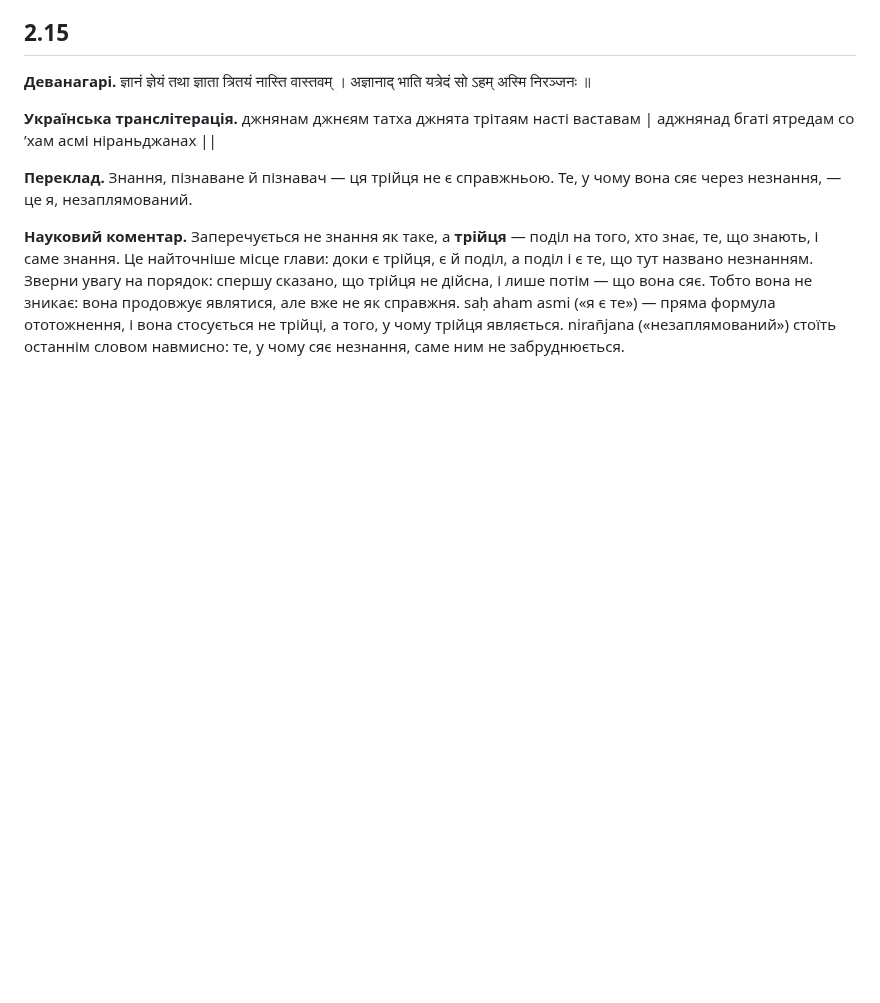
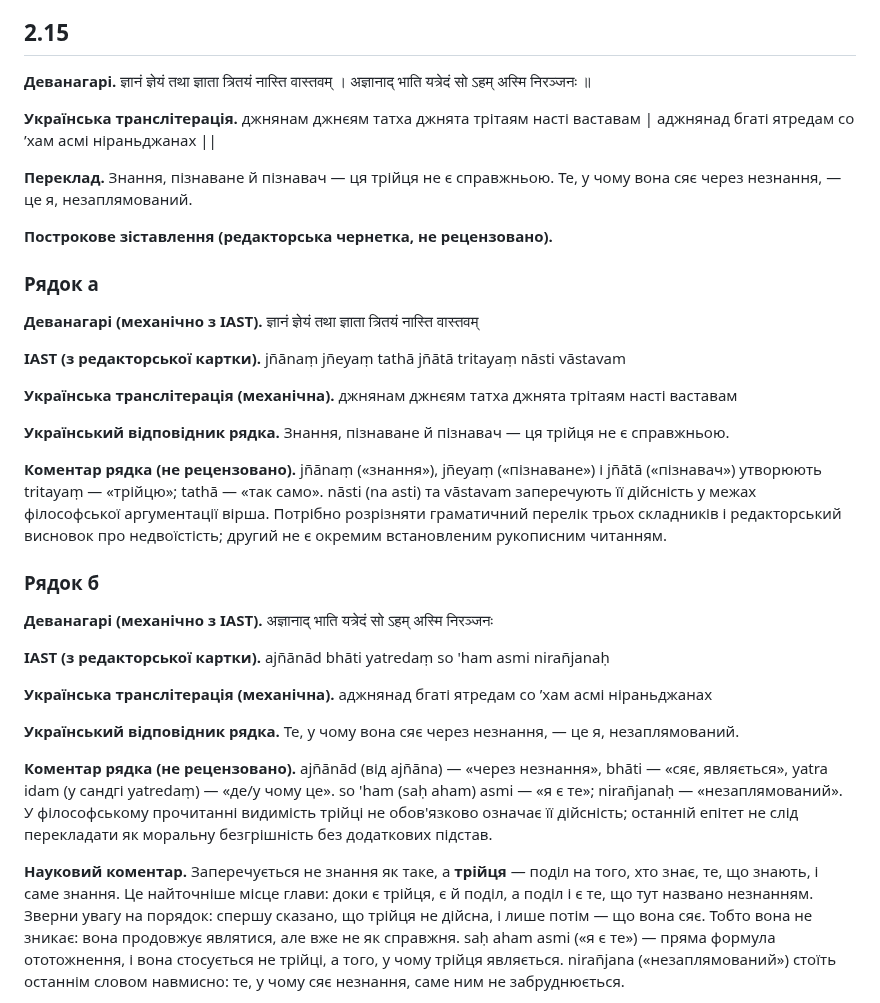
Before and after one commit to juv4uk/ukrainian-books, a Markdown page: books/ashtavakra-gita/rozdil-2-naukove.md, the part around one of its changes. Drawn GitHub-style; blank space fills up the shorter version.

```diff
--- a/books/ashtavakra-gita/rozdil-2-naukove.md
+++ b/books/ashtavakra-gita/rozdil-2-naukove.md
@@ -416,6 +442,32 @@
 **Українська транслітерація.** джнянам джнєям татха джнята трітаям насті ваставам | аджнянад бгаті ятредам со ’хам асмі ніраньджанах ||
 
 **Переклад.** Знання, пізнаване й пізнавач — ця трійця не є справжньою. Те, у чому вона сяє через незнання, — це я, незаплямований.
+
+**Построкове зіставлення (редакторська чернетка, не рецензовано).**
+
+### Рядок а
+
+**Деванагарі (механічно з IAST).** ज्ञानं ज्ञेयं तथा ज्ञाता त्रितयं नास्ति वास्तवम्
+
+**IAST (з редакторської картки).** jñānaṃ jñeyaṃ tathā jñātā tritayaṃ nāsti vāstavam
+
+**Українська транслітерація (механічна).** джнянам джнєям татха джнята трітаям насті ваставам
+
+**Український відповідник рядка.** Знання, пізнаване й пізнавач — ця трійця не є справжньою.
+
+**Коментар рядка (не рецензовано).** jñānaṃ («знання»), jñeyaṃ («пізнаване») і jñātā («пізнавач») утворюють tritayaṃ — «трійцю»; tathā — «так само». nāsti (na asti) та vāstavam заперечують її дійсність у межах філософської аргументації вірша. Потрібно розрізняти граматичний перелік трьох складників і редакторський висновок про недвоїстість; другий не є окремим встановленим рукописним читанням.
+
+### Рядок б
+
+**Деванагарі (механічно з IAST).** अज्ञानाद् भाति यत्रेदं सो ऽहम् अस्मि निरञ्जनः
+
+**IAST (з редакторської картки).** ajñānād bhāti yatredaṃ so 'ham asmi nirañjanaḥ
+
+**Українська транслітерація (механічна).** аджнянад бгаті ятредам со ’хам асмі ніраньджанах
+
+**Український відповідник рядка.** Те, у чому вона сяє через незнання, — це я, незаплямований.
+
+**Коментар рядка (не рецензовано).** ajñānād (від ajñāna) — «через незнання», bhāti — «сяє, являється», yatra idam (у сандгі yatredaṃ) — «де/у чому це». so 'ham (saḥ aham) asmi — «я є те»; nirañjanaḥ — «незаплямований». У філософському прочитанні видимість трійці не обов'язково означає її дійсність; останній епітет не слід перекладати як моральну безгрішність без додаткових підстав.
 
 **Науковий коментар.** Заперечується не знання як таке, а **трійця** — поділ на того, хто знає, те, що знають, і саме знання. Це найточніше місце глави: доки є трійця, є й поділ, а поділ і є те, що тут названо незнанням. Зверни увагу на порядок: спершу сказано, що трійця не дійсна, і лише потім — що вона сяє. Тобто вона не зникає: вона продовжує являтися, але вже не як справжня. saḥ aham asmi («я є те») — пряма формула ототожнення, і вона стосується не трійці, а того, у чому трійця являється. nirañjana («незаплямований») стоїть останнім словом навмисно: те, у чому сяє незнання, саме ним не забруднюється.
 
```
Also changed, not shown: other parts of books/ashtavakra-gita/rozdil-2-naukove.md (+26 -0 lines).
